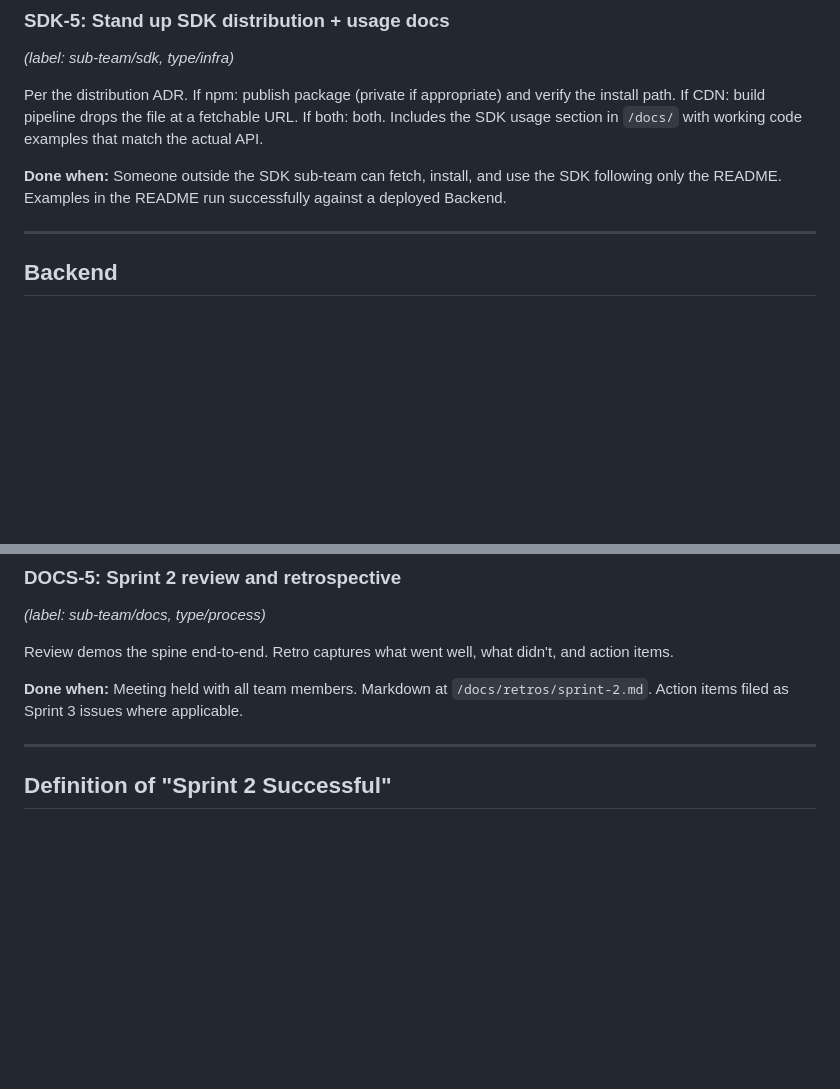
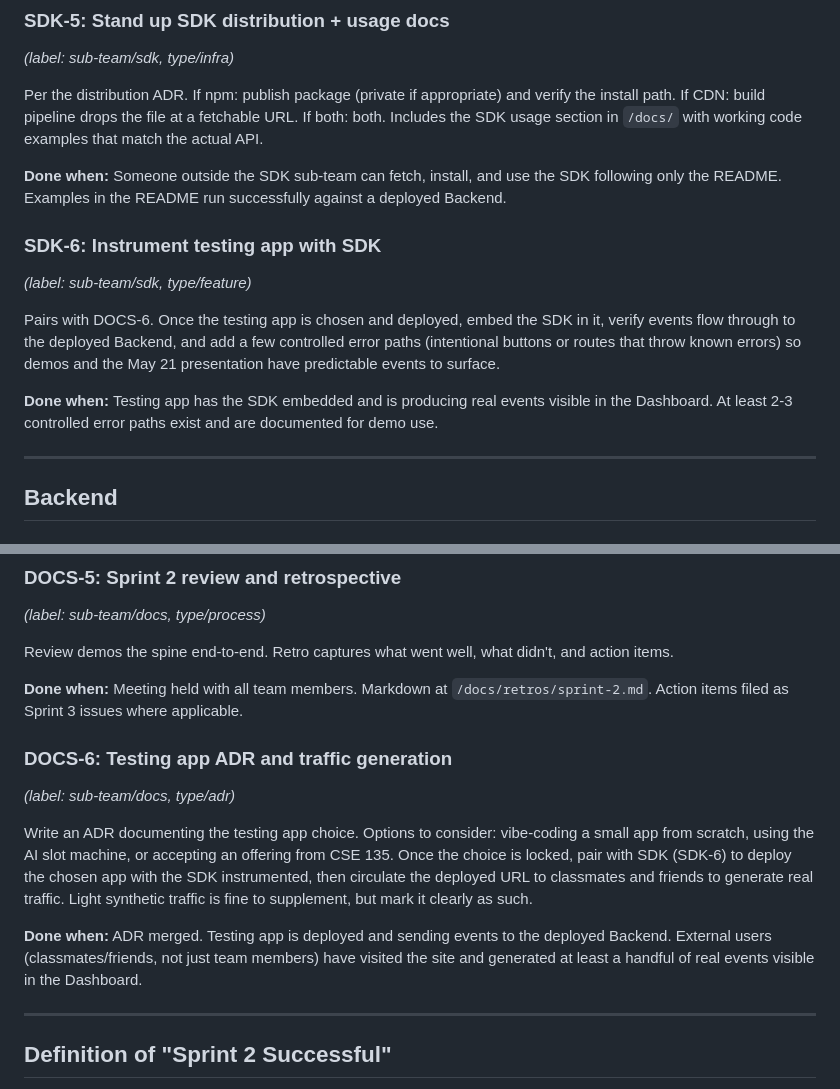
Before and after one commit to cse110-sp26-group06/watchtower, a Markdown page: docs/sprints/sprint-2-overview.md, 2 parts joined by grey strips. Rendered like a GitHub page; blank space fills up the shorter version.

Commit message:
Update sprint 2 overview with test app tasks

```diff
--- a/docs/sprints/sprint-2-overview.md
+++ b/docs/sprints/sprint-2-overview.md
@@ -63,6 +63,13 @@ Build `watchtower.init({...})` matching the API design doc. Minimum accepted opt
 Per the distribution ADR. If npm: publish package (private if appropriate) and verify the install path. If CDN: build pipeline drops the file at a fetchable URL. If both: both. Includes the SDK usage section in `/docs/` with working code examples that match the actual API.
 
 **Done when:** Someone outside the SDK sub-team can fetch, install, and use the SDK following only the README. Examples in the README run successfully against a deployed Backend.
+
+### SDK-6: Instrument testing app with SDK
+*(label: sub-team/sdk, type/feature)*
+
+Pairs with DOCS-6. Once the testing app is chosen and deployed, embed the SDK in it, verify events flow through to the deployed Backend, and add a few controlled error paths (intentional buttons or routes that throw known errors) so demos and the May 21 presentation have predictable events to surface.
+
+**Done when:** Testing app has the SDK embedded and is producing real events visible in the Dashboard. At least 2-3 controlled error paths exist and are documented for demo use.
 
 ---
 
@@ -223,6 +230,13 @@ Review demos the spine end-to-end. Retro captures what went well, what didn't, a
 
 **Done when:** Meeting held with all team members. Markdown at `/docs/retros/sprint-2.md`. Action items filed as Sprint 3 issues where applicable.
 
+### DOCS-6: Testing app ADR and traffic generation
+*(label: sub-team/docs, type/adr)*
+
+Write an ADR documenting the testing app choice. Options to consider: vibe-coding a small app from scratch, using the AI slot machine, or accepting an offering from CSE 135. Once the choice is locked, pair with SDK (SDK-6) to deploy the chosen app with the SDK instrumented, then circulate the deployed URL to classmates and friends to generate real traffic. Light synthetic traffic is fine to supplement, but mark it clearly as such.
+
+**Done when:** ADR merged. Testing app is deployed and sending events to the deployed Backend. External users (classmates/friends, not just team members) have visited the site and generated at least a handful of real events visible in the Dashboard.
+
 ---
 
 ## Definition of "Sprint 2 Successful"
```
